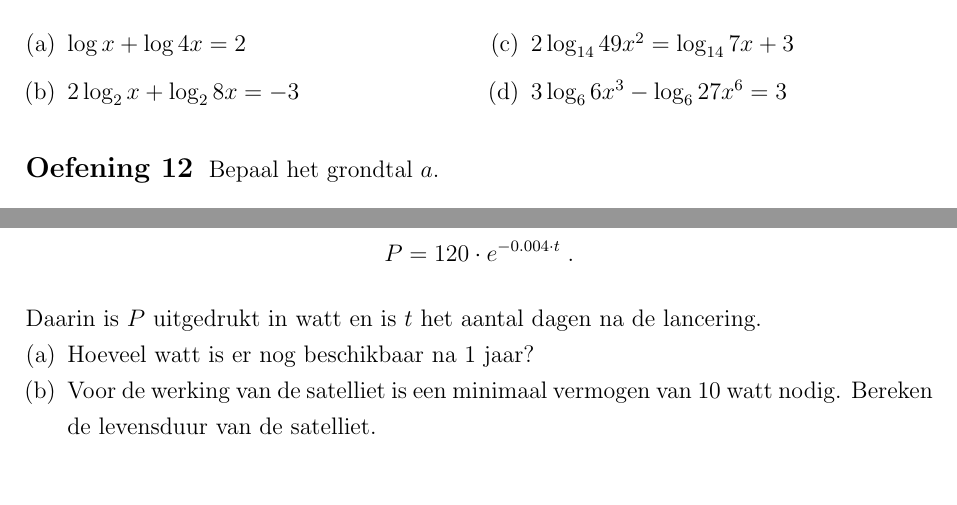
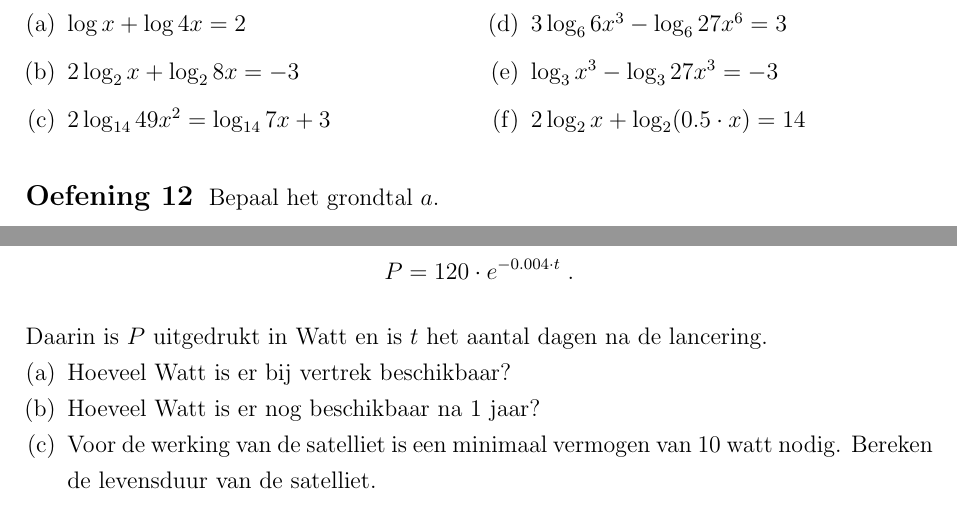
Before and after one commit to gowiz/aso-3gr-3u1u-2006-059, a LaTeX document (src/0108_LogaritmischeFuncties.tex): two parts of pages 8 and 15 of 18, joined at a grey line, cut so that both start at the same text, the shorter picture padded with empty space. Compiled offline with pdfLaTeX.

Commit message:
Extra oefeningen

```diff
--- a/src/0108_LogaritmischeFuncties.tex
+++ b/src/0108_LogaritmischeFuncties.tex
@@ -309,6 +309,8 @@ Zoek $x$.
   \item $2\log_2 x + \log_2 8x = -3$   % argument
   \item $2\log_{14} 49x^2 = \log_{14} 7x + 3$
   \item $3\log_{6} 6x^3 - \log_{6} 27x^6 = 3$
+  \item $\log_{3} x^3 - \log_{3} 27x^3 = -3$
+  \item $2\log_2 x + \log_2 (0.5 \cdot x) = 14$
 \end{exlist}
 \end{oefening}
 
@@ -586,9 +588,10 @@ Een patiënt wordt voor een operatie onder narcose gebracht door $1200 \mg$ van
 \begin{oefening}
 Een satelliet heeft een elektriciteitsvoorziening met een vermogen van
 $$P=120\cdot e^{-0.004\cdot t}\;.$$
-Daarin is $P$ uitgedrukt in watt en is $t$ het aantal dagen na de lancering.
+Daarin is $P$ uitgedrukt in Watt en is $t$ het aantal dagen na de lancering.
 \begin{enumerate}[(a)]
-  \item Hoeveel watt is er nog beschikbaar na $1$ jaar?
+  \item Hoeveel Watt is er bij vertrek beschikbaar?
+  \item Hoeveel Watt is er nog beschikbaar na $1$ jaar?
   \item Voor de werking van de satelliet is een minimaal vermogen van 10 watt nodig. Bereken de levensduur van de satelliet.
 \end{enumerate}
 \end{oefening}
```
Also changed, not shown: src/0108_LogaritmischeFuncties.tex (2 more changed lines).
